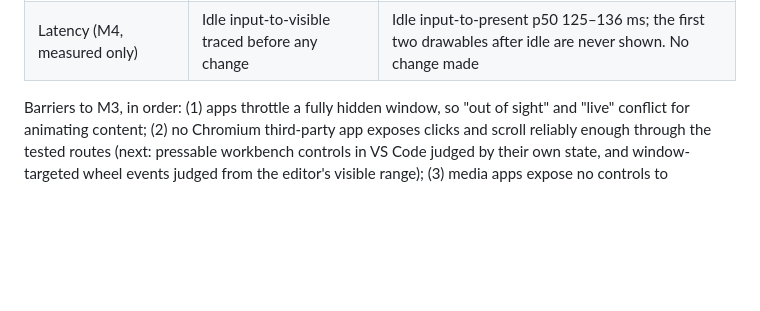
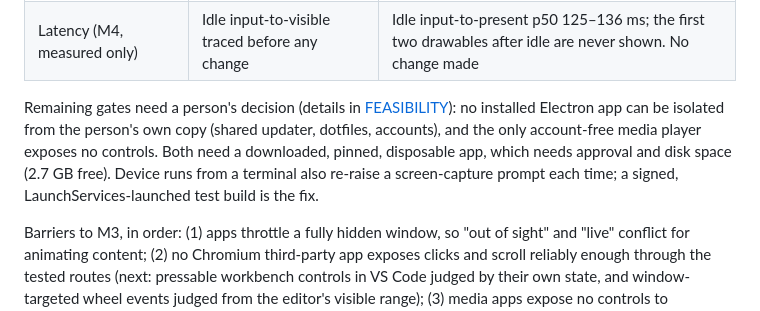
Before and after one commit to solnikhil/Dropy, a Markdown page: ROADMAP.md, the part around the change. Rendered like a GitHub page; blank space fills up the shorter version.

```diff
--- a/ROADMAP.md
+++ b/ROADMAP.md
@@ -27,6 +27,8 @@ Status after the 2026-09-30 session, judged against the written [M3 workflow con
 | Unsupported workflows | Refused visibly, reaching neither window | **Passed** end to end at `ac1eab4` (28/28 rows): right-click, the second click of a double-click, drag, Option-scroll, Command-K, left arrow and delete each reached neither window and showed a refusal. Permission loss refuses every send (device regression passed). IME refusal not exercised on device. `EvidenceTool policy` (CI) fails if evidence would enable any refused workflow |
 | Routing regressions | Resize, switching, relaunch, stale field, permission loss, app version refuse | **Passed** in unit tests and on device, including input to an updated and to an unversioned app (refused) |
 | Latency (M4, measured only) | Idle input-to-visible traced before any change | Idle input-to-present p50 125–136 ms; the first two drawables after idle are never shown. No change made |
+
+Remaining gates need a person's decision (details in [FEASIBILITY](docs/FEASIBILITY.md#remaining-m3-gates-isolation-assessment-2026-09-30-0800)): no installed Electron app can be isolated from the person's own copy (shared updater, dotfiles, accounts), and the only account-free media player exposes no controls. Both need a downloaded, pinned, disposable app, which needs approval and disk space (2.7 GB free). Device runs from a terminal also re-raise a screen-capture prompt each time; a signed, LaunchServices-launched test build is the fix.
 
 Barriers to M3, in order: (1) apps throttle a fully hidden window, so "out of sight" and "live" conflict for animating content; (2) no Chromium third-party app exposes clicks and scroll reliably enough through the tested routes (next: pressable workbench controls in VS Code judged by their own state, and window-targeted wheel events judged from the editor's visible range); (3) media apps expose no controls to Accessibility; (4) typing outside AppKit needs the hand-off design in FEASIBILITY, which gives up containment while typing.
 
```
Also changed, not shown: docs/FEASIBILITY.md (+19 -0 lines).
